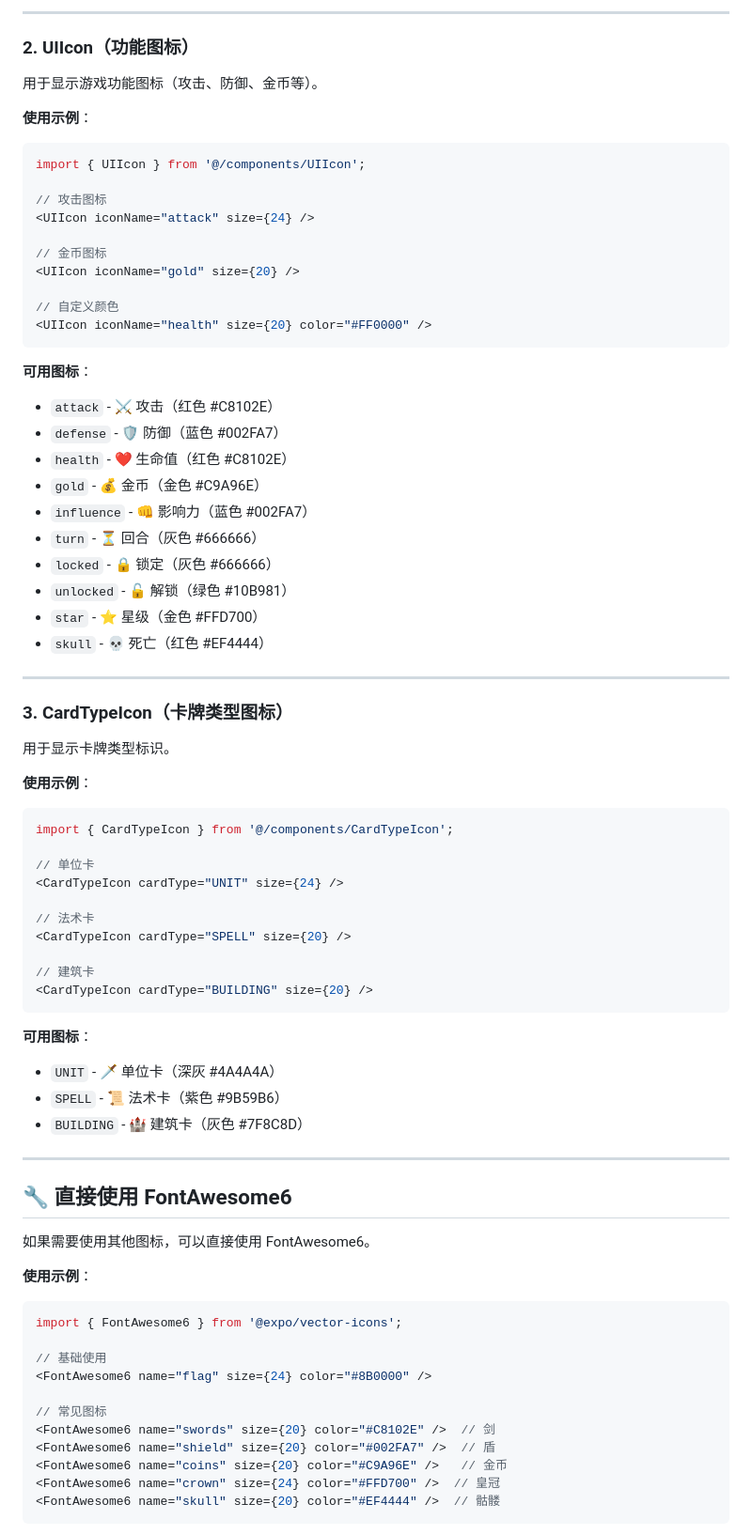
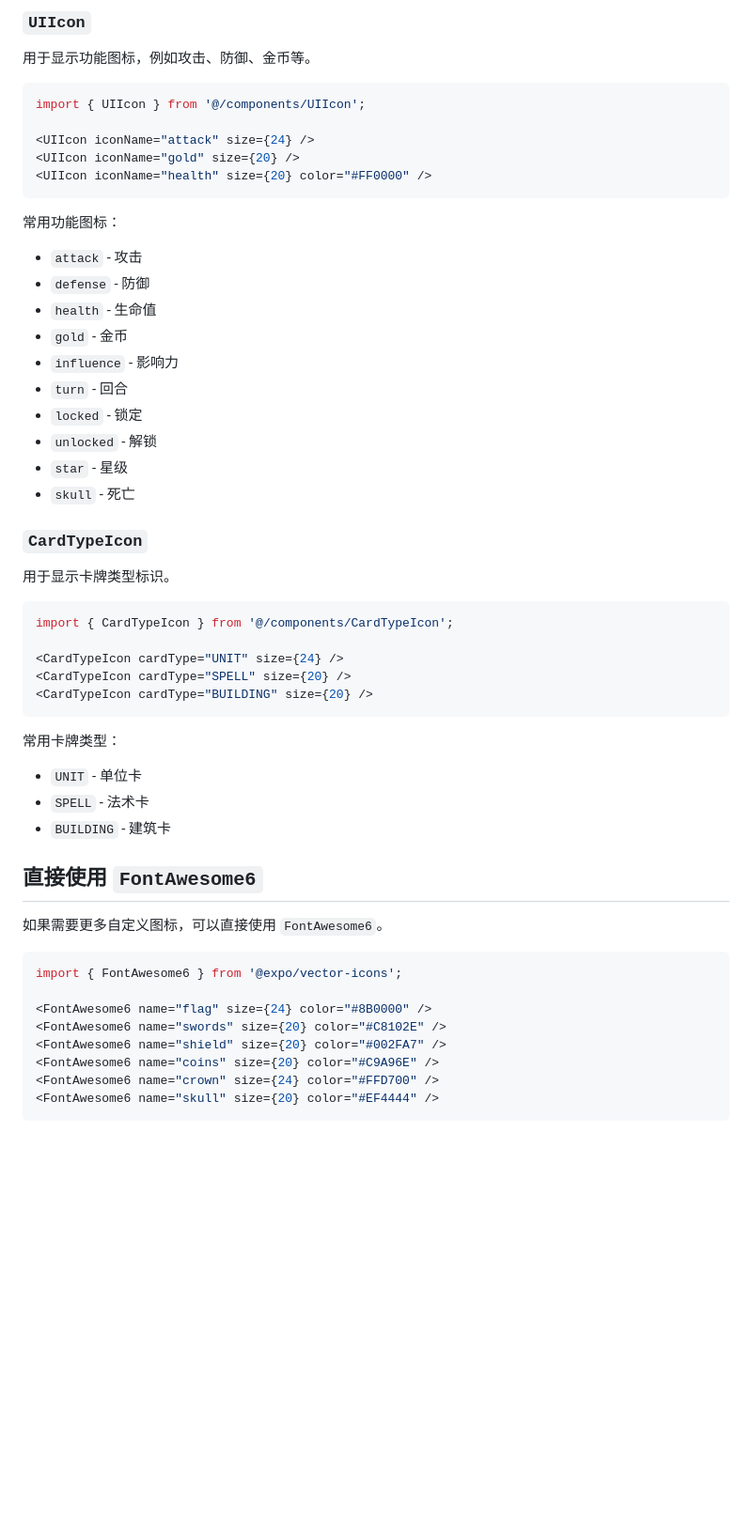
Before and after one commit to emptyinkpot/Lex-Universalis, a Markdown page: ICON_SYSTEM.md, the part around one of its changes. Shown at 94% size. GitHub-like rendering; blank space fills up the shorter version.

````diff
--- a/ICON_SYSTEM.md
+++ b/ICON_SYSTEM.md
@@ -37,79 +24,55 @@ import { FactionIcon } from '@/components/FactionIcon';
 
----
+### `UIIcon`
+用于显示功能图标，例如攻击、防御、金币等。
 
-### 2. UIIcon（功能图标）
-
-用于显示游戏功能图标（攻击、防御、金币等）。
-
-**使用示例**：
-```typescript
+```tsx
 import { UIIcon } from '@/components/UIIcon';
 
-// 攻击图标
 <UIIcon iconName="attack" size={24} />
-
-// 金币图标
 <UIIcon iconName="gold" size={20} />
-
-// 自定义颜色
 <UIIcon iconName="health" size={20} color="#FF0000" />
 ```
 
-**可用图标**：
-- `attack` - ⚔️ 攻击（红色 #C8102E）
-- `defense` - 🛡️ 防御（蓝色 #002FA7）
-- `health` - ❤️ 生命值（红色 #C8102E）
-- `gold` - 💰 金币（金色 #C9A96E）
-- `influence` - 👊 影响力（蓝色 #002FA7）
-- `turn` - ⏳ 回合（灰色 #666666）
-- `locked` - 🔒 锁定（灰色 #666666）
-- `unlocked` - 🔓 解锁（绿色 #10B981）
-- `star` - ⭐ 星级（金色 #FFD700）
-- `skull` - 💀 死亡（红色 #EF4444）
+常用功能图标：
+- `attack` - 攻击
+- `defense` - 防御
+- `health` - 生命值
+- `gold` - 金币
+- `influence` - 影响力
+- `turn` - 回合
+- `locked` - 锁定
+- `unlocked` - 解锁
+- `star` - 星级
+- `skull` - 死亡
 
----
-
-### 3. CardTypeIcon（卡牌类型图标）
-
+### `CardTypeIcon`
 用于显示卡牌类型标识。
 
-**使用示例**：
-```typescript
+```tsx
 import { CardTypeIcon } from '@/components/CardTypeIcon';
 
-// 单位卡
 <CardTypeIcon cardType="UNIT" size={24} />
-
-// 法术卡
 <CardTypeIcon cardType="SPELL" size={20} />
-
-// 建筑卡
 <CardTypeIcon cardType="BUILDING" size={20} />
 ```
 
-**可用图标**：
-- `UNIT` - 🗡️ 单位卡（深灰 #4A4A4A）
-- `SPELL` - 📜 法术卡（紫色 #9B59B6）
-- `BUILDING` - 🏰 建筑卡（灰色 #7F8C8D）
+常用卡牌类型：
+- `UNIT` - 单位卡
+- `SPELL` - 法术卡
+- `BUILDING` - 建筑卡
 
----
+## 直接使用 `FontAwesome6`
 
-## 🔧 直接使用 FontAwesome6
+如果需要更多自定义图标，可以直接使用 `FontAwesome6`。
 
-如果需要使用其他图标，可以直接使用 FontAwesome6。
-
-**使用示例**：
-```typescript
+```tsx
 import { FontAwesome6 } from '@expo/vector-icons';
 
-// 基础使用
 <FontAwesome6 name="flag" size={24} color="#8B0000" />
-
-// 常见图标
-<FontAwesome6 name="swords" size={20} color="#C8102E" />  // 剑
-<FontAwesome6 name="shield" size={20} color="#002FA7" />  // 盾
-<FontAwesome6 name="coins" size={20} color="#C9A96E" />   // 金币
-<FontAwesome6 name="crown" size={24} color="#FFD700" />  // 皇冠
-<FontAwesome6 name="skull" size={20} color="#EF4444" />  // 骷髅
+<FontAwesome6 name="swords" size={20} color="#C8102E" />
+<FontAwesome6 name="shield" size={20} color="#002FA7" />
+<FontAwesome6 name="coins" size={20} color="#C9A96E" />
+<FontAwesome6 name="crown" size={24} color="#FFD700" />
+<FontAwesome6 name="skull" size={20} color="#EF4444" />
 ```
 
````
Also changed, not shown: other parts of ICON_SYSTEM.md (+50 -146 lines).
